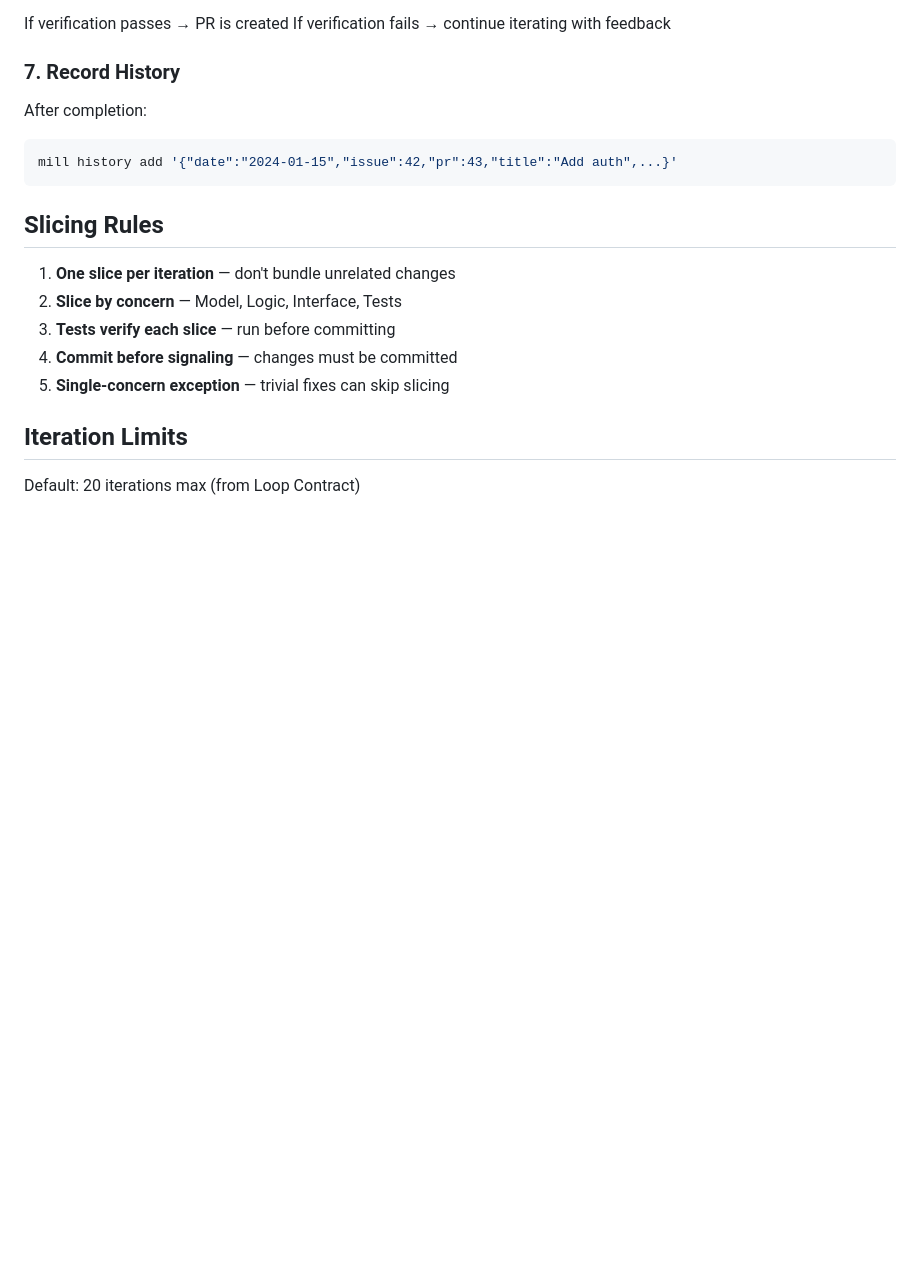
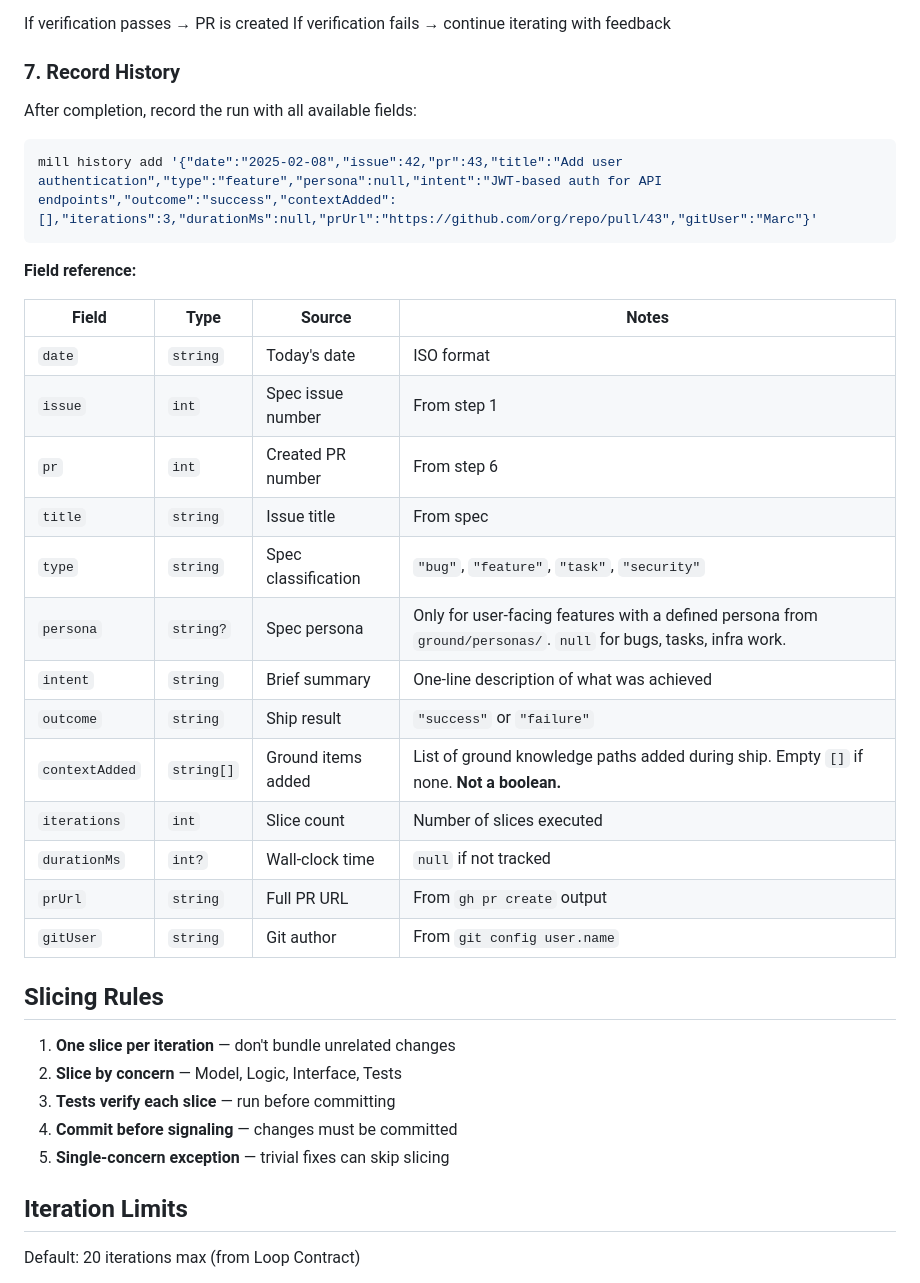
Before and after one commit to mindrevolution/mill, a Markdown page: skills/ship.md, the part around the change. GitHub-like rendering; blank space fills up the shorter version.

Commit message:
fix(ship): document full history schema to prevent null entries
Replace stub `...` example with complete field reference table
covering types, sources, and guidance (persona nullability,
contextAdded as string[] not bool).

🤖 Claude

````diff
--- a/skills/ship.md
+++ b/skills/ship.md
@@ -162,10 +162,29 @@ If verification fails → continue iterating with feedback
 
 ### 7. Record History
 
-After completion:
+After completion, record the run with all available fields:
+
 ```bash
-mill history add '{"date":"2024-01-15","issue":42,"pr":43,"title":"Add auth",...}'
+mill history add '{"date":"2025-02-08","issue":42,"pr":43,"title":"Add user authentication","type":"feature","persona":null,"intent":"JWT-based auth for API endpoints","outcome":"success","contextAdded":[],"iterations":3,"durationMs":null,"prUrl":"https://github.com/org/repo/pull/43","gitUser":"Marc"}'
 ```
+
+**Field reference:**
+
+| Field | Type | Source | Notes |
+|-------|------|--------|-------|
+| `date` | `string` | Today's date | ISO format |
+| `issue` | `int` | Spec issue number | From step 1 |
+| `pr` | `int` | Created PR number | From step 6 |
+| `title` | `string` | Issue title | From spec |
+| `type` | `string` | Spec classification | `"bug"`, `"feature"`, `"task"`, `"security"` |
+| `persona` | `string?` | Spec persona | Only for user-facing features with a defined persona from `ground/personas/`. `null` for bugs, tasks, infra work. |
+| `intent` | `string` | Brief summary | One-line description of what was achieved |
+| `outcome` | `string` | Ship result | `"success"` or `"failure"` |
+| `contextAdded` | `string[]` | Ground items added | List of ground knowledge paths added during ship. Empty `[]` if none. **Not a boolean.** |
+| `iterations` | `int` | Slice count | Number of slices executed |
+| `durationMs` | `int?` | Wall-clock time | `null` if not tracked |
+| `prUrl` | `string` | Full PR URL | From `gh pr create` output |
+| `gitUser` | `string` | Git author | From `git config user.name` |
 
 ## Slicing Rules
 
````
